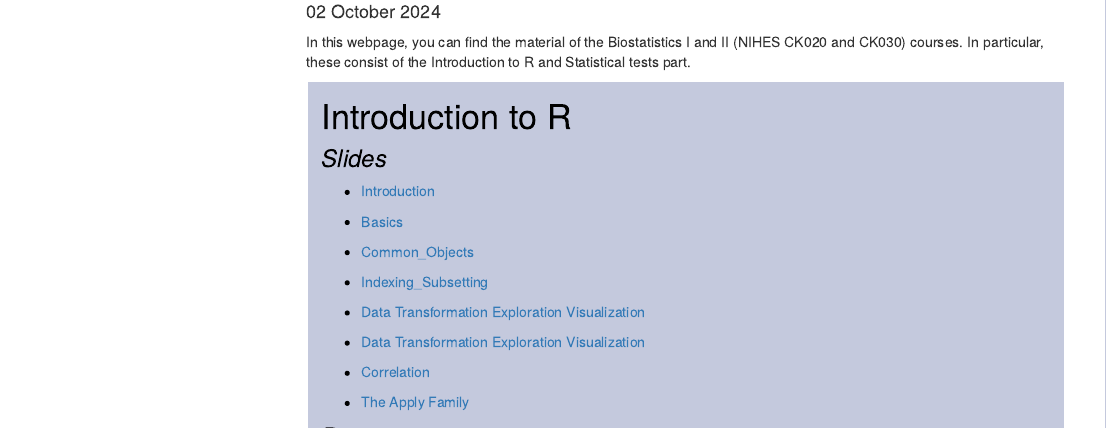
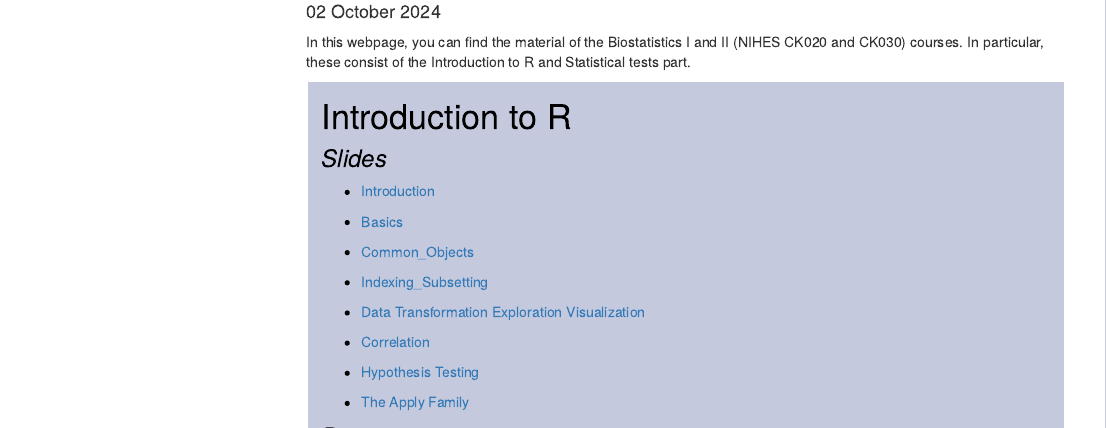
Before and after one commit to ERandrinopoulou/Biostatistics_course, an R Markdown document (index.Rmd): the page in a window 1100 px wide, from 190 px down. Rendered offline with R 4.5, knitr and Pandoc, with nearby package versions; menus at the side of the page are left out.

Commit message:
Corrected the double slides

```diff
--- a/index.Rmd
+++ b/index.Rmd
@@ -36,9 +36,9 @@ background: rgba(109, 121, 172, 0.4); color:black ">
 
 - [Data Transformation Exploration Visualization](Slides\Biostatistics I\Data_Transformation_Exploration_Visualization.pdf)
 
-- [Data Transformation Exploration Visualization](Slides\Biostatistics I\Data_Transformation_Exploration_Visualization.pdf)
+- [Correlation](Slides\Biostatistics I\Correlation.pdf)
 
-- [Correlation](Slides\Biostatistics I\Correlation.pdf)
+- [Hypothesis Testing](Slides\Biostatistics I\Hypothesis_Testing.pdf)
 
 - [The Apply Family](Slides\Biostatistics II\The_Apply_Family.pdf)
 
```
